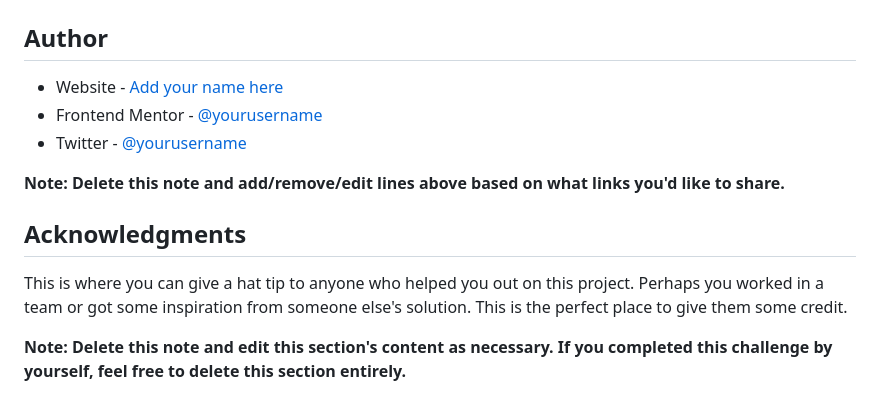
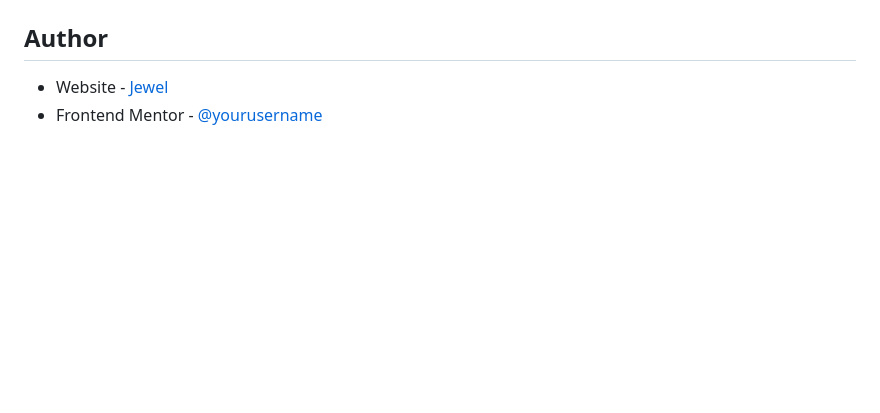
Before and after one commit to programmerjewel/mortgage-repayment-calculator, a Markdown page: README.md, the part around the change printed below. Rendered like a GitHub page; blank space fills up the shorter version.

```diff
--- a/README.md
+++ b/README.md
@@ -100,14 +61,5 @@ Use this section to outline areas that you want to continue focusing on in futur
 
 ## Author
 
-- Website - [Add your name here](https://www.your-site.com)
-- Frontend Mentor - [@yourusername](https://www.frontendmentor.io/profile/yourusername)
-- Twitter - [@yourusername](https://www.twitter.com/yourusername)
-
-**Note: Delete this note and add/remove/edit lines above based on what links you'd like to share.**
-
-## Acknowledgments
-
-This is where you can give a hat tip to anyone who helped you out on this project. Perhaps you worked in a team or got some inspiration from someone else's solution. This is the perfect place to give them some credit.
-
-**Note: Delete this note and edit this section's content as necessary. If you completed this challenge by yourself, feel free to delete this section entirely.**
+- Website - [Jewel](https://www.your-site.com)
+- Frontend Mentor - [@yourusername](https://www.frontendmentor.io/profile/programmerjewel)
```
Also changed, not shown: other parts of README.md (+5 -44 lines), design/screenshot.png (added).
